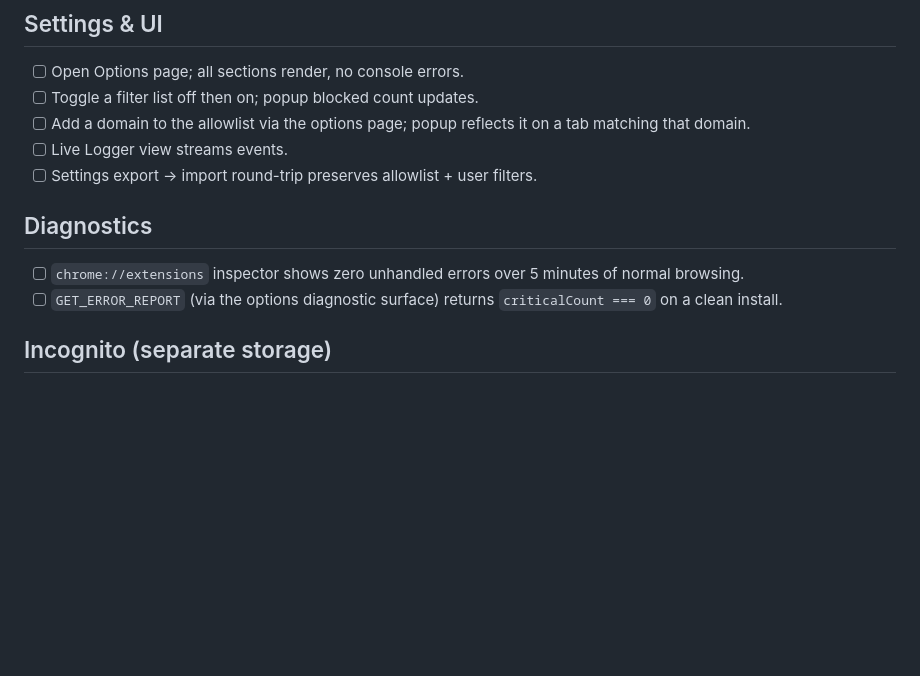
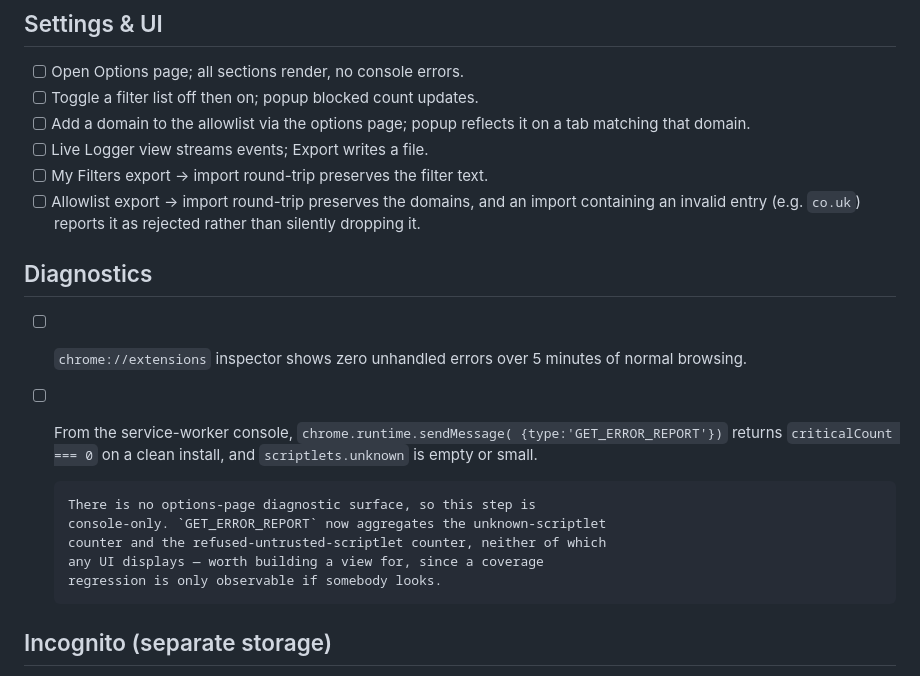
Before and after one commit to inderbhattal/Nullify, a Markdown page: docs/RELEASE_CHECKLIST.md, the part around the change. GitHub-like rendering; blank space fills up the shorter version.

Commit message:
Docs: make the release checklist describe surfaces that exist
Two steps could not be executed as written. There is no settings
export/import -- only My Filters and Allowlist -- and there is no options
diagnostic surface, so GET_ERROR_REPORT can only be reached from the
service-worker console.

Both now say what is actually there, and the allowlist step exercises the
rejected-entry reporting added this round. The diagnostics step records
that GET_ERROR_REPORT aggregates the unknown-scriptlet and
refused-untrusted counters with no UI reading either, which is the same
produced-but-never-read shape the review kept finding.

Closes the documentation half of REVIEW-2026-08 §5.33; the handler half
landed with the service-worker changes.

```diff
--- a/docs/RELEASE_CHECKLIST.md
+++ b/docs/RELEASE_CHECKLIST.md
@@ -89,16 +89,25 @@ These are the scenarios the unit harness cannot reach.
 - [ ] Toggle a filter list off then on; popup blocked count updates.
 - [ ] Add a domain to the allowlist via the options page; popup
       reflects it on a tab matching that domain.
-- [ ] Live Logger view streams events.
-- [ ] Settings export → import round-trip preserves allowlist + user
-      filters.
+- [ ] Live Logger view streams events; Export writes a file.
+- [ ] My Filters export → import round-trip preserves the filter text.
+- [ ] Allowlist export → import round-trip preserves the domains, and an
+      import containing an invalid entry (e.g. `co.uk`) reports it as
+      rejected rather than silently dropping it.
 
 ## Diagnostics
 
 - [ ] `chrome://extensions` inspector shows zero unhandled errors over
       5 minutes of normal browsing.
-- [ ] `GET_ERROR_REPORT` (via the options diagnostic surface) returns
-      `criticalCount === 0` on a clean install.
+- [ ] From the service-worker console, `chrome.runtime.sendMessage(
+      {type:'GET_ERROR_REPORT'})` returns `criticalCount === 0` on a
+      clean install, and `scriptlets.unknown` is empty or small.
+
+      There is no options-page diagnostic surface, so this step is
+      console-only. `GET_ERROR_REPORT` now aggregates the unknown-scriptlet
+      counter and the refused-untrusted-scriptlet counter, neither of which
+      any UI displays — worth building a view for, since a coverage
+      regression is only observable if somebody looks.
 
 ## Incognito (separate storage)
 
```
